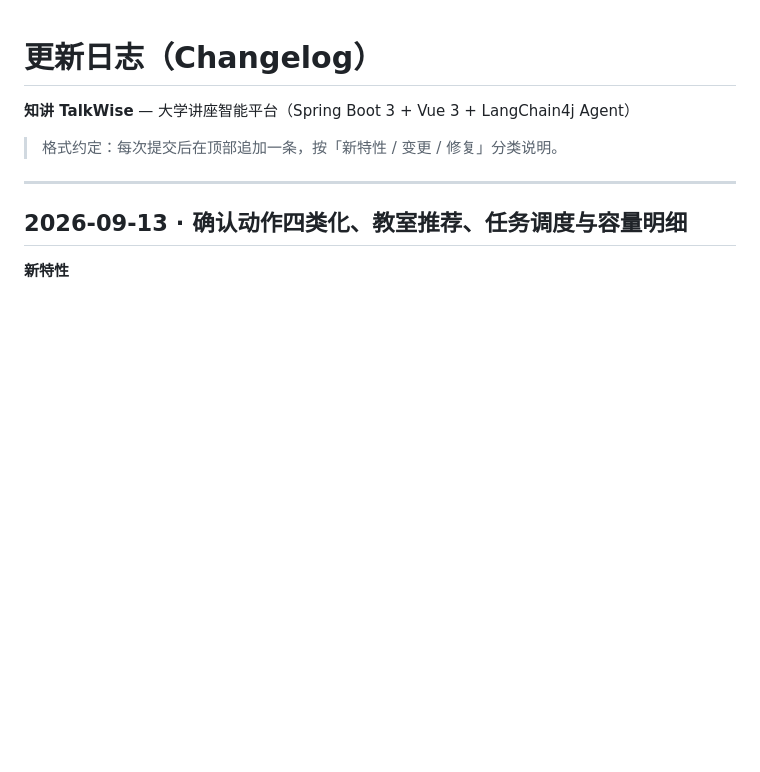
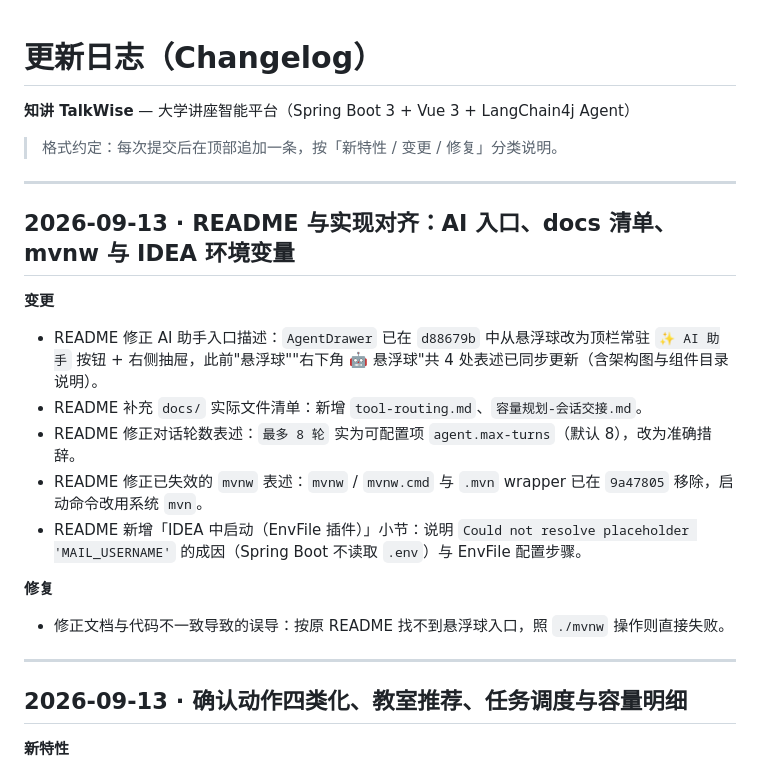
Before and after one commit to shengqizhe/TalkWise, a Markdown page: CHANGELOG.md, the part around the change. Drawn GitHub-style; blank space fills up the shorter version.

```diff
--- a/CHANGELOG.md
+++ b/CHANGELOG.md
@@ -3,6 +3,20 @@
 **知讲 TalkWise** — 大学讲座智能平台（Spring Boot 3 + Vue 3 + LangChain4j Agent）
 
 > 格式约定：每次提交后在顶部追加一条，按「新特性 / 变更 / 修复」分类说明。
+
+---
+
+## 2026-09-13 · README 与实现对齐：AI 入口、docs 清单、mvnw 与 IDEA 环境变量
+
+**变更**
+- README 修正 AI 助手入口描述：`AgentDrawer` 已在 `d88679b` 中从悬浮球改为顶栏常驻 `✨ AI 助手` 按钮 + 右侧抽屉，此前"悬浮球""右下角 🤖 悬浮球"共 4 处表述已同步更新（含架构图与组件目录说明）。
+- README 补充 `docs/` 实际文件清单：新增 `tool-routing.md`、`容量规划-会话交接.md`。
+- README 修正对话轮数表述：`最多 8 轮` 实为可配置项 `agent.max-turns`（默认 8），改为准确措辞。
+- README 修正已失效的 `mvnw` 表述：`mvnw` / `mvnw.cmd` 与 `.mvn` wrapper 已在 `9a47805` 移除，启动命令改用系统 `mvn`。
+- README 新增「IDEA 中启动（EnvFile 插件）」小节：说明 `Could not resolve placeholder 'MAIL_USERNAME'` 的成因（Spring Boot 不读取 `.env`）与 EnvFile 配置步骤。
+
+**修复**
+- 修正文档与代码不一致导致的误导：按原 README 找不到悬浮球入口，照 `./mvnw` 操作则直接失败。
 
 ---
 
```
Also changed, not shown: README.md (+7 -5 lines).
